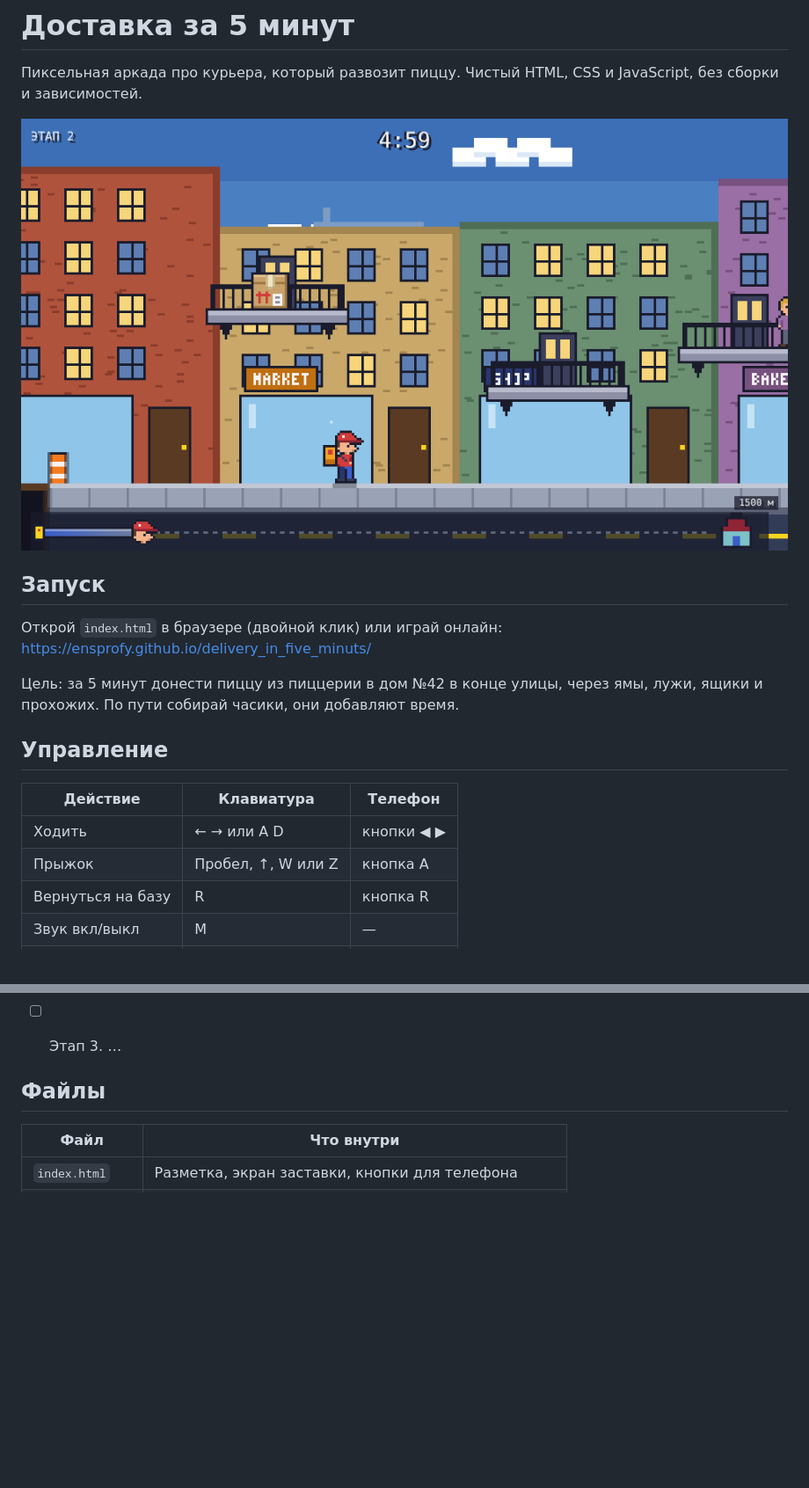
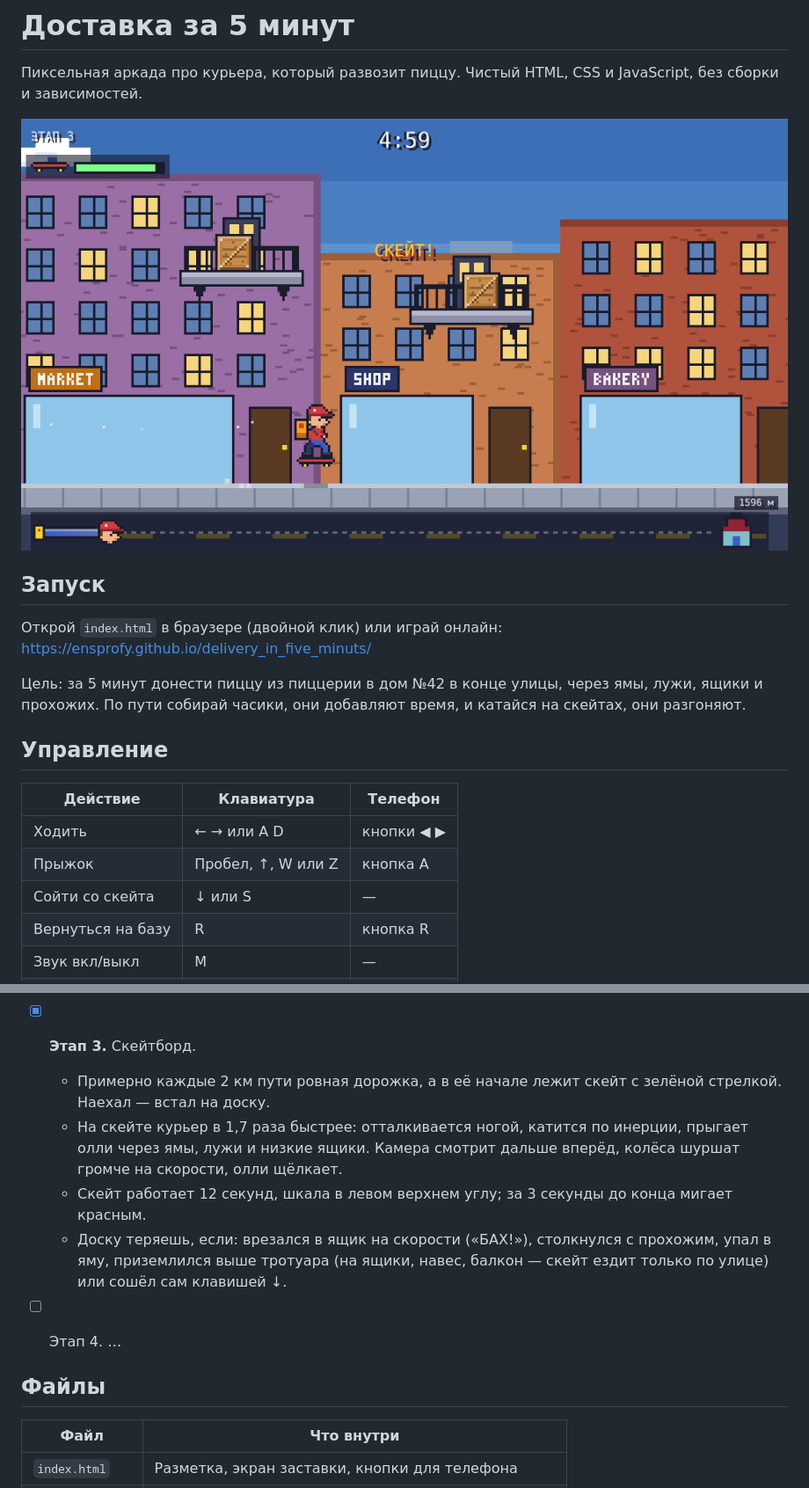
Before and after one commit to ensprofy/delivery_in_five_minuts, a Markdown page: README.md, 2 parts joined by grey strips. Shown at 88% size. Rendered like a GitHub page; pictures changed too: docs/screenshot.png; blank space fills up the shorter version.

```diff
--- a/README.md
+++ b/README.md
@@ -8,7 +8,7 @@
 
 Открой `index.html` в браузере (двойной клик) или играй онлайн: https://ensprofy.github.io/delivery_in_five_minuts/
 
-Цель: за 5 минут донести пиццу из пиццерии в дом №42 в конце улицы, через ямы, лужи, ящики и прохожих. По пути собирай часики, они добавляют время.
+Цель: за 5 минут донести пиццу из пиццерии в дом №42 в конце улицы, через ямы, лужи, ящики и прохожих. По пути собирай часики, они добавляют время, и катайся на скейтах, они разгоняют.
 
 ## Управление
 
@@ -16,6 +16,7 @@
 |---|---|---|
 | Ходить | ← → или A D | кнопки ◀ ▶ |
 | Прыжок | Пробел, ↑, W или Z | кнопка A |
+| Сойти со скейта | ↓ или S | — |
 | Вернуться на базу | R | кнопка R |
 | Звук вкл/выкл | M | — |
 | Музыка вкл/выкл | N | кнопка ♪ |
@@ -55,7 +56,12 @@
   - Линия пути внизу экрана: голова курьера едет по ней, за ней плавно тянется цветной след (от синего к красному), впереди пунктир до домика; над линией остаток пути в метрах.
   - Ящики двух видов: деревянные с распоркой и гвоздями и картонные коробки со скотчем, наклейкой и стрелками «верх».
   - «Доставлено!» с конфетти и фанфарами, или «Время вышло», если не успел. Пробел запускает заново.
-- [ ] Этап 3. …
+- [x] **Этап 3.** Скейтборд.
+  - Примерно каждые 2 км пути ровная дорожка, а в её начале лежит скейт с зелёной стрелкой. Наехал — встал на доску.
+  - На скейте курьер в 1,7 раза быстрее: отталкивается ногой, катится по инерции, прыгает олли через ямы, лужи и низкие ящики. Камера смотрит дальше вперёд, колёса шуршат громче на скорости, олли щёлкает.
+  - Скейт работает 12 секунд, шкала в левом верхнем углу; за 3 секунды до конца мигает красным.
+  - Доску теряешь, если: врезался в ящик на скорости («БАХ!»), столкнулся с прохожим, упал в яму, приземлился выше тротуара (на ящики, навес, балкон — скейт ездит только по улице) или сошёл сам клавишей ↓.
+- [ ] Этап 4. …
 
 ## Файлы
 
```
Also changed, not shown: 4 other files.
